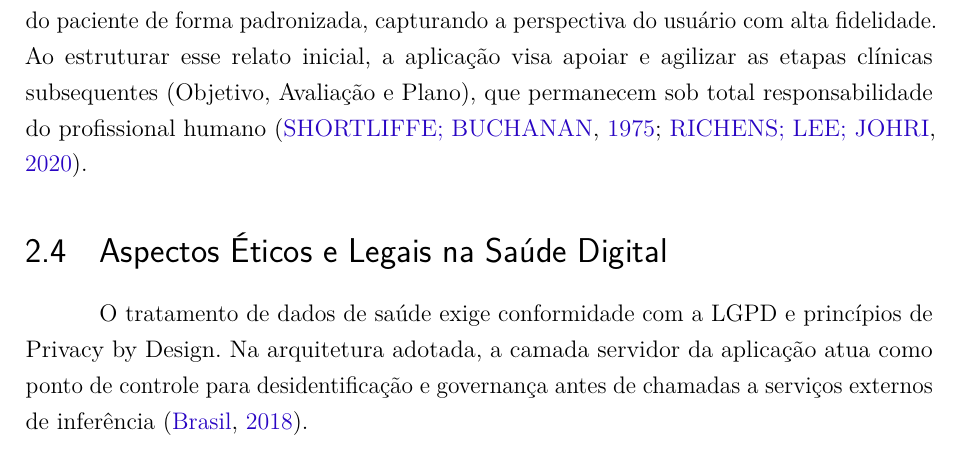
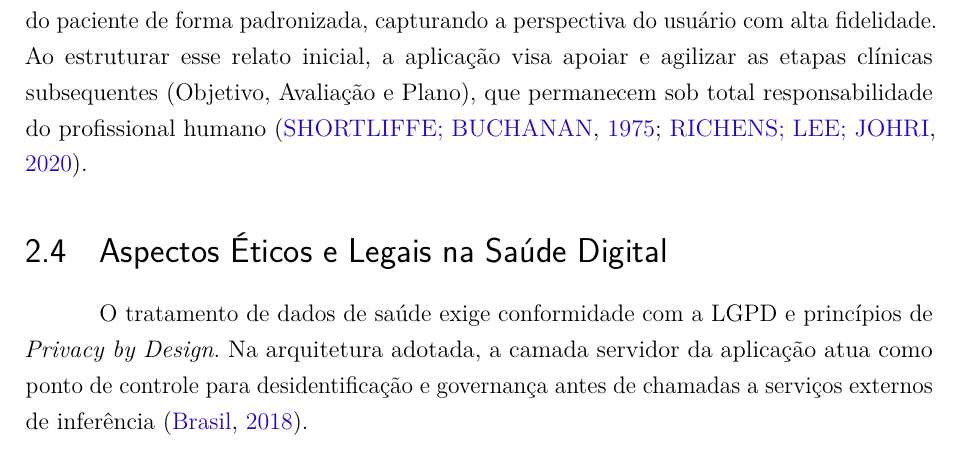
Before and after one commit to henriqtorresl/TCC, a LaTeX thesis (docs/latex/tcc.tex, which reads docs/latex/editaveis/aspectosgerais.tex): part of page 33 of 83, cut so that both start at the same text. Compiled offline with pdfLaTeX.

Commit message:
fix: enhance terminology consistency by italicizing "Privacy by Design" in the text

```diff
--- a/docs/latex/editaveis/aspectosgerais.tex
+++ b/docs/latex/editaveis/aspectosgerais.tex
@@ -135,7 +135,7 @@ O método SOAP é um padrão de documentação amplamente utilizado na prática
 
 \section{Aspectos Éticos e Legais na Saúde Digital}
 
-O tratamento de dados de saúde exige conformidade com a LGPD e princípios de Privacy by
-Design. Na arquitetura adotada, a camada servidor da aplicação atua como ponto de controle
+O tratamento de dados de saúde exige conformidade com a LGPD e princípios de \textit{Privacy by
+Design}. Na arquitetura adotada, a camada servidor da aplicação atua como ponto de controle
 para desidentificação e governança antes de chamadas a serviços externos de inferência
 \cite{brasil2018}.
```
